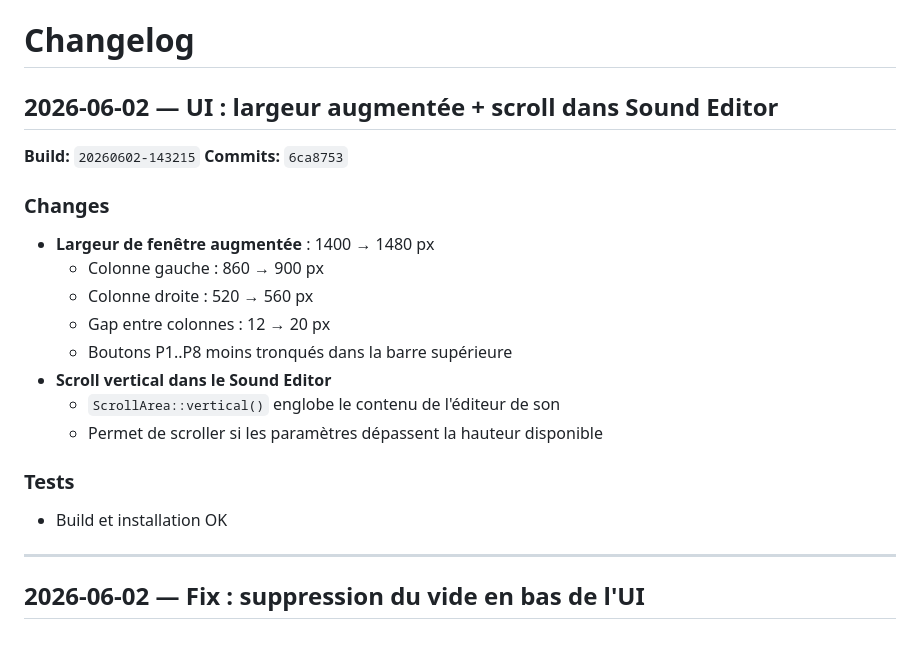
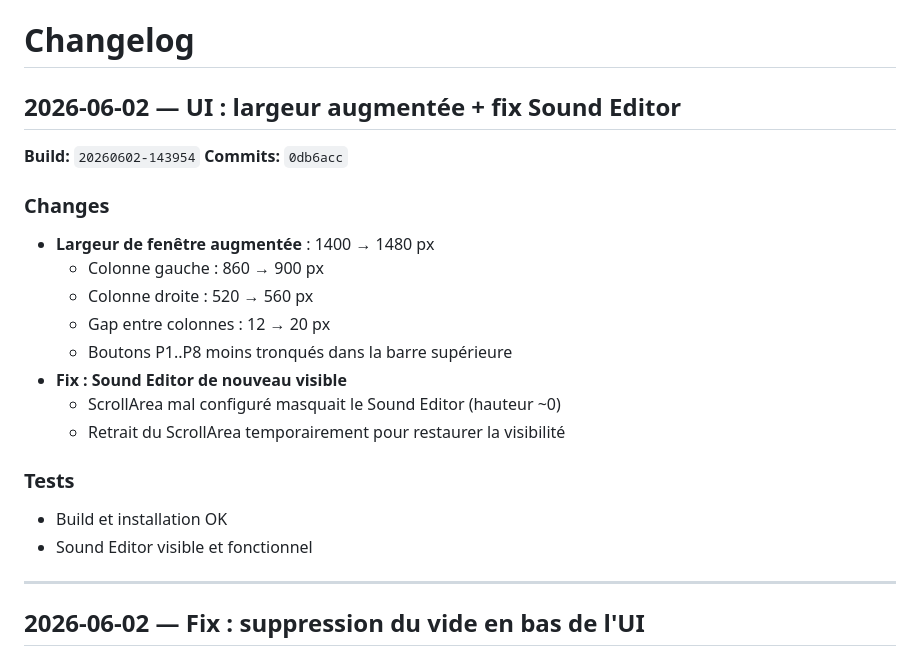
Before and after one commit to TiiPaa/drumflash, a Markdown page: CHANGELOG.md, the part around the change. Drawn GitHub-style.

Commit message:
docs: update CHANGELOG with build 20260602-143954

```diff
--- a/CHANGELOG.md
+++ b/CHANGELOG.md
@@ -1,9 +1,9 @@
 # Changelog
 
-## 2026-06-02 — UI : largeur augmentée + scroll dans Sound Editor
+## 2026-06-02 — UI : largeur augmentée + fix Sound Editor
 
-**Build:** `20260602-143215`
-**Commits:** `6ca8753`
+**Build:** `20260602-143954`
+**Commits:** `0db6acc`
 
 ### Changes
 - **Largeur de fenêtre augmentée** : 1400 → 1480 px
@@ -11,12 +11,13 @@
   - Colonne droite : 520 → 560 px
   - Gap entre colonnes : 12 → 20 px
   - Boutons P1..P8 moins tronqués dans la barre supérieure
-- **Scroll vertical dans le Sound Editor**
-  - `ScrollArea::vertical()` englobe le contenu de l'éditeur de son
-  - Permet de scroller si les paramètres dépassent la hauteur disponible
+- **Fix : Sound Editor de nouveau visible**
+  - ScrollArea mal configuré masquait le Sound Editor (hauteur ~0)
+  - Retrait du ScrollArea temporairement pour restaurer la visibilité
 
 ### Tests
 - Build et installation OK
+- Sound Editor visible et fonctionnel
 
 ---
 
```
